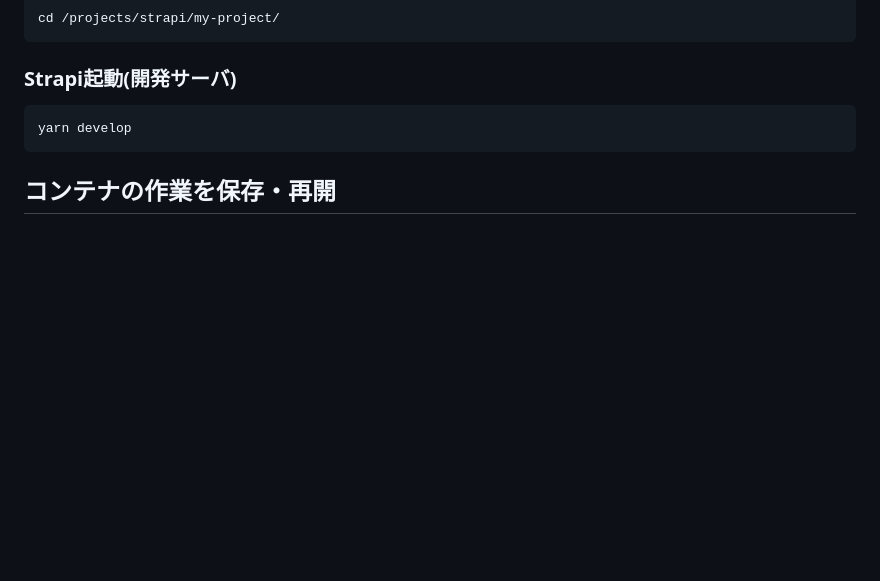
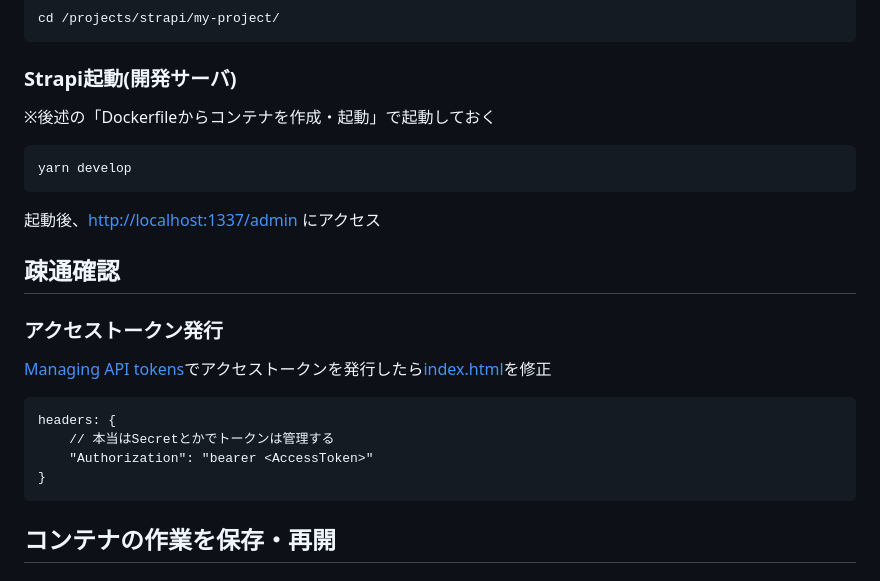
Before and after one commit to HSyoshida/strapi-tutorial, a Markdown page: README.md, the part around the change. GitHub-like rendering; blank space fills up the shorter version.

````diff
--- a/README.md
+++ b/README.md
@@ -128,8 +128,24 @@ cd /projects/strapi/my-project/
 
 ### Strapi起動(開発サーバ)
 
+※後述の「Dockerfileからコンテナを作成・起動」で起動しておく
+
 ```
 yarn develop
+```
+
+起動後、<http://localhost:1337/admin> にアクセス
+
+## 疎通確認
+
+### アクセストークン発行
+
+[Managing API tokens](https://docs.strapi.io/user-docs/settings/API-tokens)でアクセストークンを発行したら[index.html](https://github.com/HSyoshida/strapi-tutorial/blob/main/index.html#L57)を修正
+```
+headers: {
+    // 本当はSecretとかでトークンは管理する
+    "Authorization": "bearer <AccessToken>"
+}
 ```
 
 ## コンテナの作業を保存・再開
````
